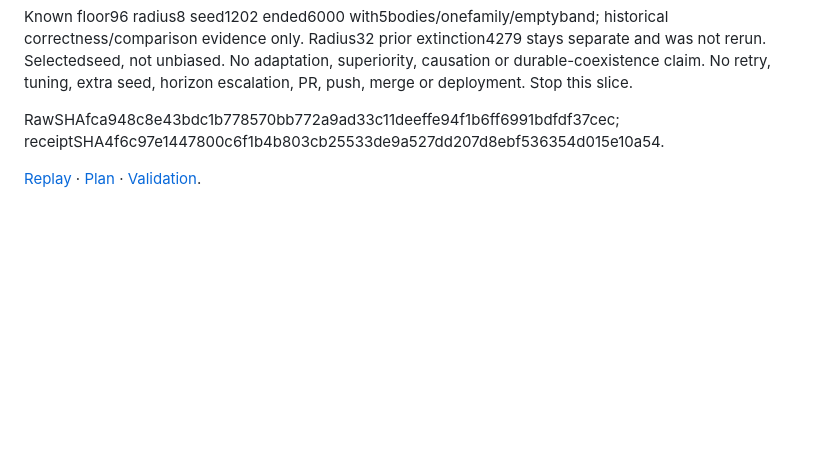
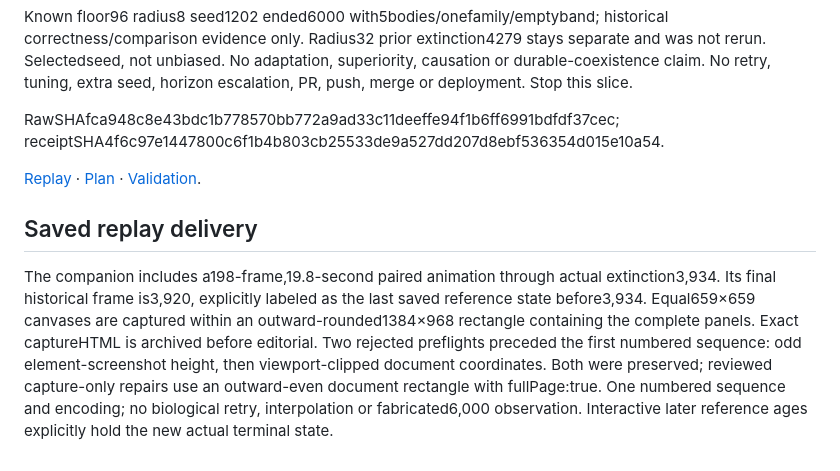
Before and after one commit to treetopdevs/browser-life, a Markdown page: docs/creative-prototypes/stronger-food-floor-results.md, the part around the change. Drawn GitHub-style; blank space fills up the shorter version.

```diff
--- a/docs/creative-prototypes/stronger-food-floor-results.md
+++ b/docs/creative-prototypes/stronger-food-floor-results.md
@@ -181,3 +181,7 @@ Known floor96 radius8 seed1202 ended6000 with5bodies/onefamily/emptyband; histor
 RawSHAfca948c8e43bdc1b778570bb772a9ad33c11deeffe94f1b6ff6991bdfdf37cec; receiptSHA4f6c97e1447800c6f1b4b803cb25533de9a527dd207d8ebf536354d015e10a54.
 
 [Replay](stronger-food-floor.html) · [Plan](stronger-food-floor-plan.md) · [Validation](stronger-food-floor-validation.md).
+
+## Saved replay delivery
+
+The companion includes a198-frame,19.8-second paired animation through actual extinction3,934. Its final historical frame is3,920, explicitly labeled as the last saved reference state before3,934. Equal659×659 canvases are captured within an outward-rounded1384×968 rectangle containing the complete panels. Exact captureHTML is archived before editorial. Two rejected preflights preceded the first numbered sequence: odd element-screenshot height, then viewport-clipped document coordinates. Both were preserved; reviewed capture-only repairs use an outward-even document rectangle with fullPage:true. One numbered sequence and encoding; no biological retry, interpolation or fabricated6,000 observation. Interactive later reference ages explicitly hold the new actual terminal state.
```
Also changed, not shown: docs/creative-prototypes/stronger-food-floor-validation.md (+14 -0 lines), docs/creative-prototypes/stronger-food-floor-media/approved-preflight.png (added), docs/creative-prototypes/stronger-food-floor-media/rejected-preflight-2.png (added), docs/creative-prototypes/stronger-food-floor-media/rejected-preflight.png (added), 14 other files.
